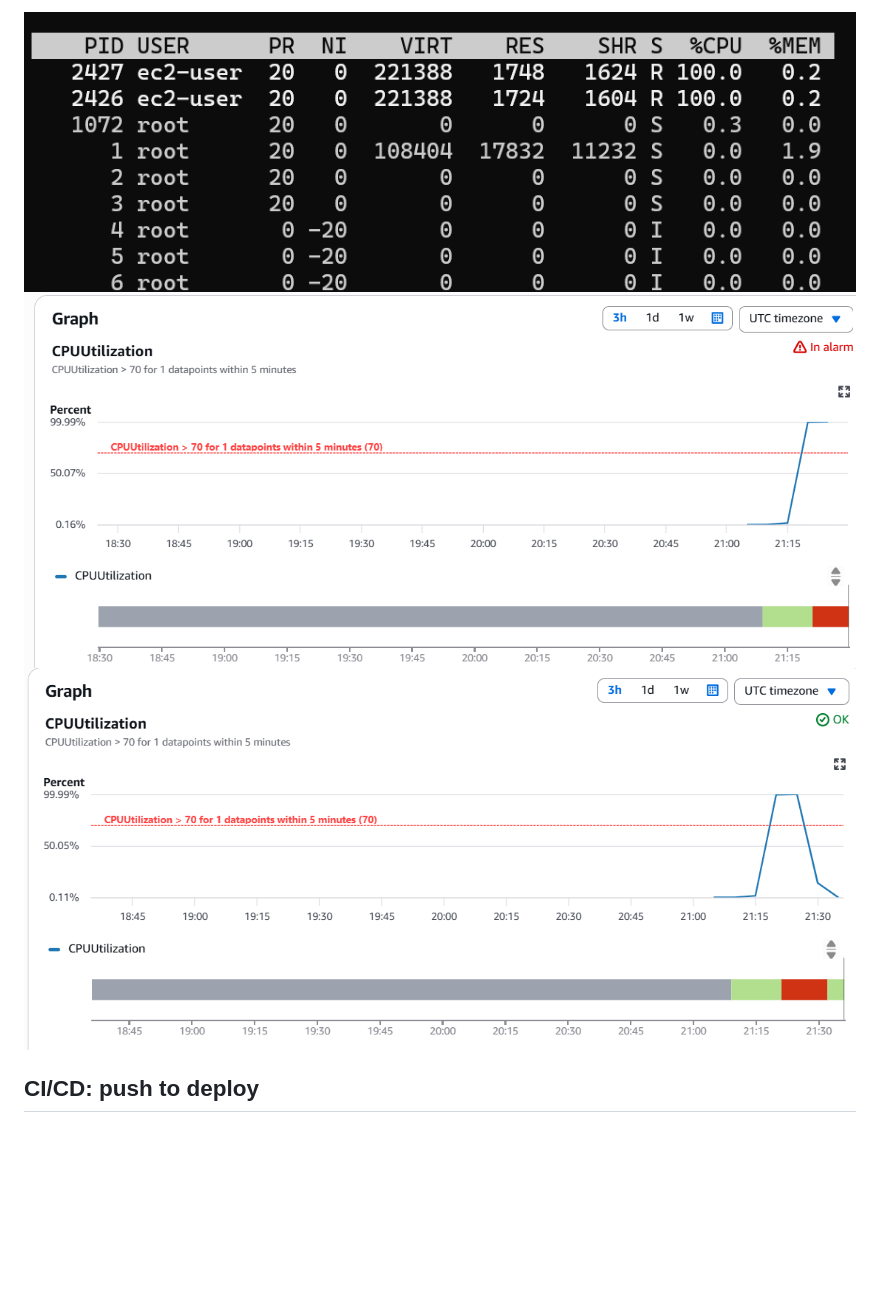
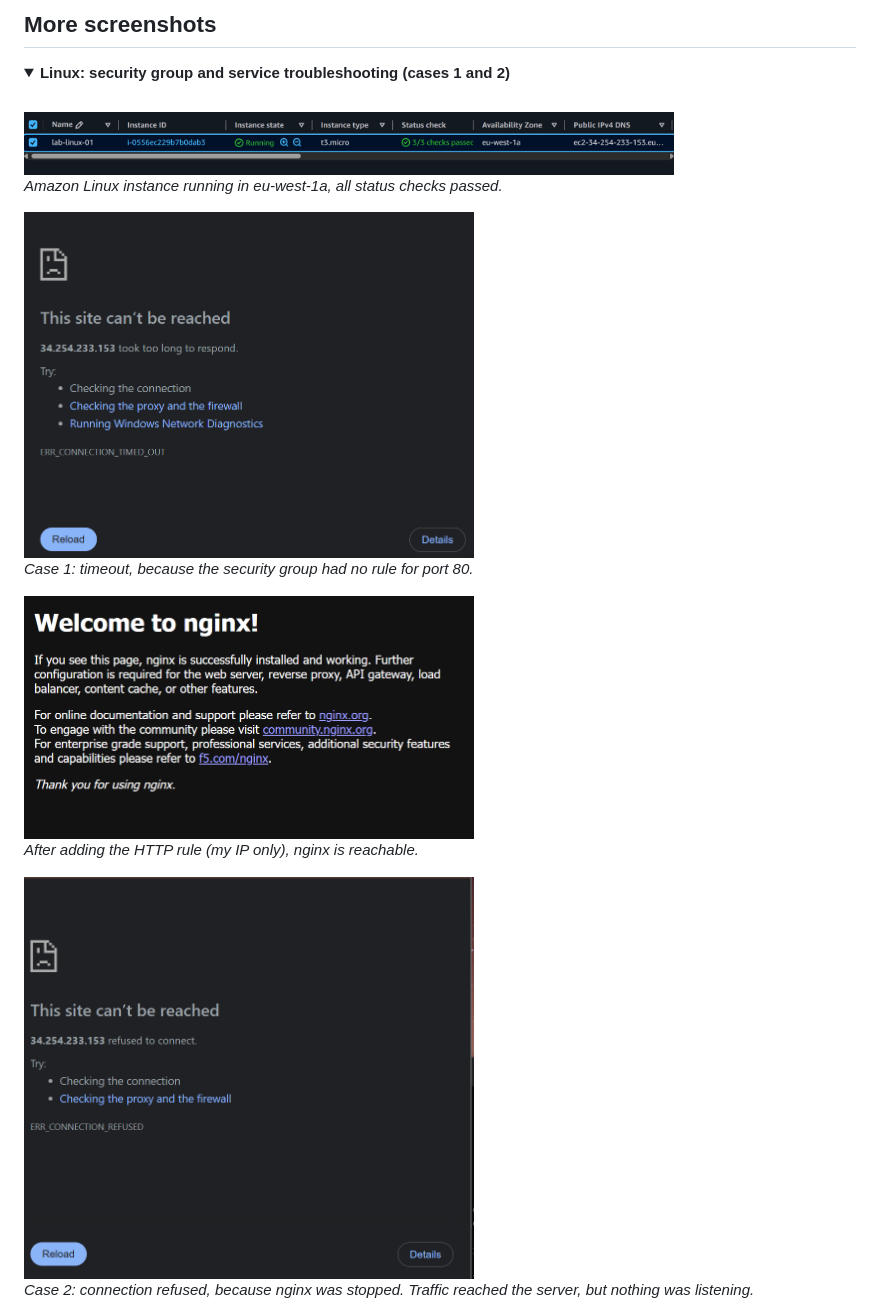
Before and after one commit to Yuka-30v/aws-ops-lab, a Markdown page: README.md, the part around one of its changes. Rendered like a GitHub page; folded sections open; blank space fills up the shorter version.

Commit message:
Improve README layout: captions and collapsible screenshots

```diff
--- a/README.md
+++ b/README.md
@@ -51,7 +55,24 @@ email through SNS, and returned to OK after I stopped the load.
 
-![CPU load in top](screenshots/06-cpu-load-top.png)
-![Alarm in alarm](screenshots/07-alarm-in-alarm.png)
-![Full alarm cycle](screenshots/08-alarm-full-cycle.png)
+## More screenshots
 
-## CI/CD: push to deploy
+<details>
+<summary><strong>Linux: security group and service troubleshooting (cases 1 and 2)</strong></summary>
+<br>
+<p>
+  <img src="screenshots/01-ec2-running.png" width="650" alt="EC2 instance running">
+  <br><em>Amazon Linux instance running in eu-west-1a, all status checks passed.</em>
+</p>
+<p>
+  <img src="screenshots/02-sg-timeout.png" width="450" alt="Connection timed out">
+  <br><em>Case 1: timeout, because the security group had no rule for port 80.</em>
+</p>
+<p>
+  <img src="screenshots/03-nginx-ok.png" width="450" alt="nginx welcome page">
+  <br><em>After adding the HTTP rule (my IP only), nginx is reachable.</em>
+</p>
+<p>
+  <img src="screenshots/04-service-refused.png" width="450" alt="Connection refused">
+  <br><em>Case 2: connection refused, because nginx was stopped. Traffic reached the server, but nothing was listening.</em>
+</p>
+</details>
 
```
Also changed, not shown: other parts of README.md (+54 -19 lines).
